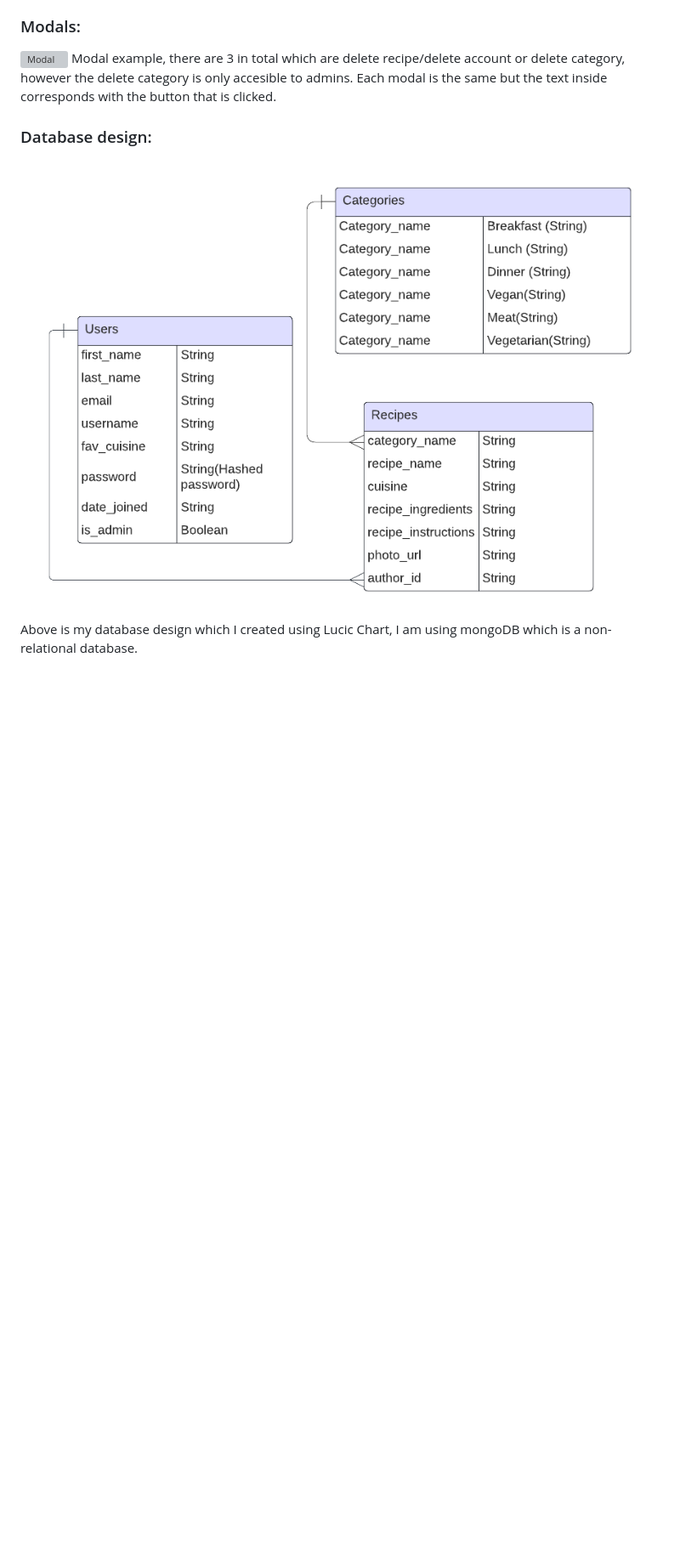
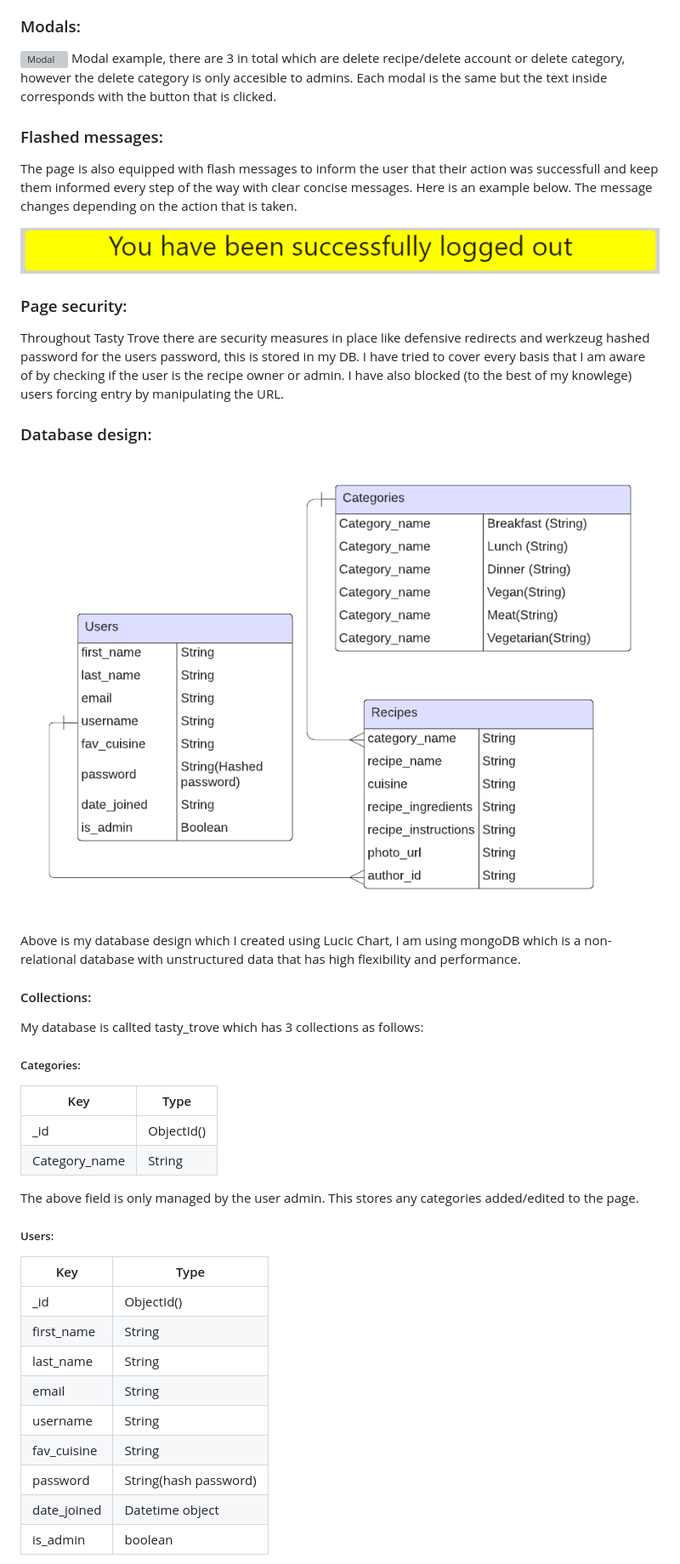
Before and after one commit to LeeEd1/MS3-project, a Markdown page: README.md, the part around one of its changes. Shown at 85% size. GitHub-like rendering; pictures changed too: static/images/readme-img/db-lucid.png, static/images/readme-img/flash.png (added); blank space fills up the shorter version; grey boxes are pictures that could not be loaded.

Commit message:
Adding images for readme and updating

```diff
--- a/README.md
+++ b/README.md
@@ -128,7 +133,47 @@ The page is also equipped with a footer with social icons for more viewing pleau
 ![Modal](/static/images/readme-img/modal.png)
 Modal example, there are 3 in total which are delete recipe/delete account or delete category, however the delete category is only accesible to admins. Each modal is the same but the text inside corresponds with the button that is clicked.
 
+### Flashed messages:
+
+The page is also equipped with flash messages to inform the user that their action was successfull and keep them informed every step of the way with clear concise messages. Here is an example below. The message changes depending on the action that is taken.
+
+![Flash message](/static/images/readme-img/flash.png)
+
+### Page security:
+
+Throughout Tasty Trove there are security measures in place like defensive redirects and werkzeug hashed password for the users password, this is stored in my DB. I have tried to cover every basis that I am aware of by checking if the user is the recipe owner or admin. I have also blocked (to the best of my knowlege) users forcing entry by manipulating the URL.
+
+
 ### Database design:
 
 ![Db design](/static/images/readme-img/db-lucid.png)
-Above is my database design which I created using Lucic Chart, I am using mongoDB which is a non-relational database.
+
+Above is my database design which I created using Lucic Chart, I am using mongoDB which is a non-relational database with unstructured data that has high flexibility and performance.
+
+#### Collections:
+
+My database is callted tasty_trove which has 3 collections as follows:
+
+##### Categories:
+
+|Key          |Type      |
+|-------------|----------|
+|_id          |ObjectId()|
+|Category_name|String    |
+
+The above field is only managed by the user admin. This stores any categories added/edited to the page.
+
+##### Users:
+
+|Key          |Type                 |
+|-------------|---------------------|
+|_id          |ObjectId()           |
+|first_name   |String               |
+|last_name    |String               |
+|email        |String               |
+|username     |String               |
+|fav_cuisine  |String               |
+|password     |String(hash password)|
+|date_joined  |Datetime object      |
+|is_admin     |boolean              |
+
```
Also changed, not shown: other parts of README.md (+22 -0 lines), static/images/readme-img/dr-modal.png (added), static/images/readme-img/er-form.png (added).
